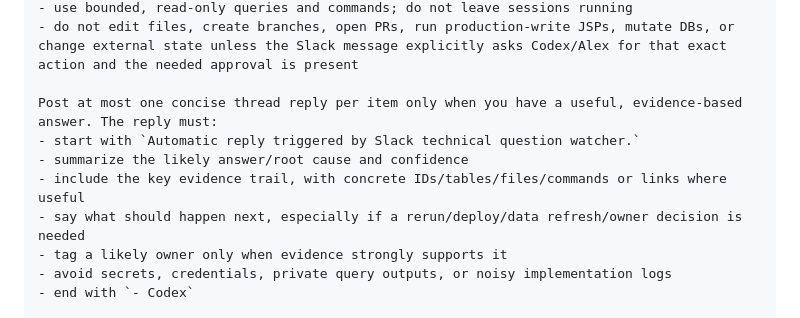
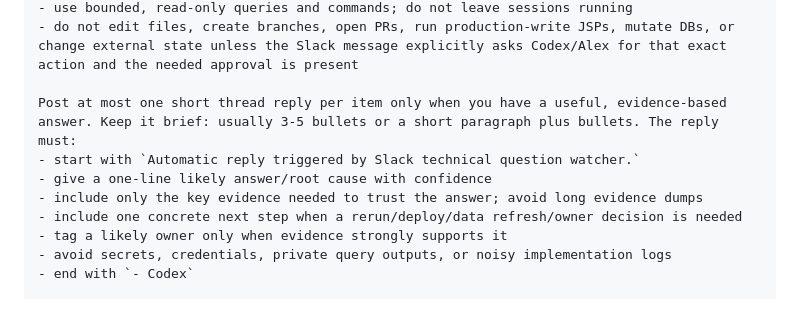
Before and after one commit to Pear-Commerce/pear-ai-skills, a Markdown page: skills/slack-technical-question-watcher/SKILL.md, the part around the change. Drawn GitHub-style.

Commit message:
Shorten Slack watcher answer summaries

```diff
--- a/skills/slack-technical-question-watcher/SKILL.md
+++ b/skills/slack-technical-question-watcher/SKILL.md
@@ -95,11 +95,11 @@ Use read-only tools by default:
 - use bounded, read-only queries and commands; do not leave sessions running
 - do not edit files, create branches, open PRs, run production-write JSPs, mutate DBs, or change external state unless the Slack message explicitly asks Codex/Alex for that exact action and the needed approval is present
 
-Post at most one concise thread reply per item only when you have a useful, evidence-based answer. The reply must:
+Post at most one short thread reply per item only when you have a useful, evidence-based answer. Keep it brief: usually 3-5 bullets or a short paragraph plus bullets. The reply must:
 - start with `Automatic reply triggered by Slack technical question watcher.`
-- summarize the likely answer/root cause and confidence
-- include the key evidence trail, with concrete IDs/tables/files/commands or links where useful
-- say what should happen next, especially if a rerun/deploy/data refresh/owner decision is needed
+- give a one-line likely answer/root cause with confidence
+- include only the key evidence needed to trust the answer; avoid long evidence dumps
+- include one concrete next step when a rerun/deploy/data refresh/owner decision is needed
 - tag a likely owner only when evidence strongly supports it
 - avoid secrets, credentials, private query outputs, or noisy implementation logs
 - end with `- Codex`
```
